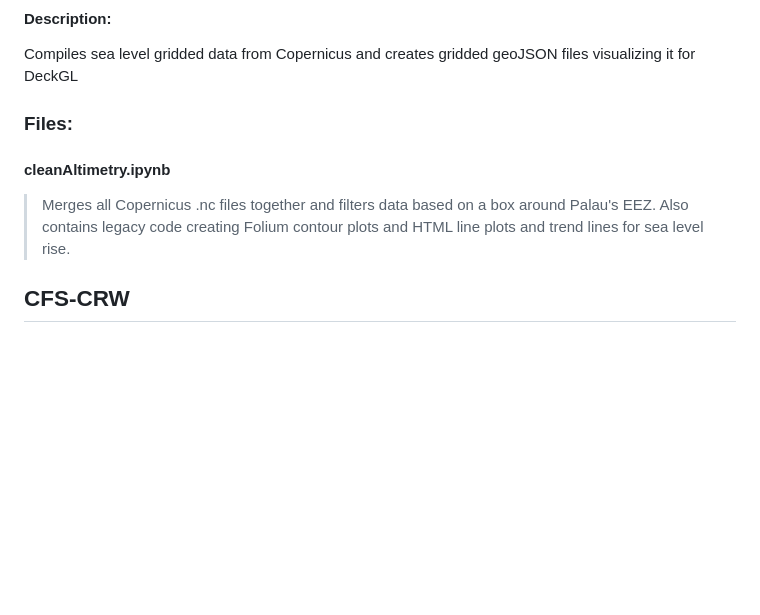
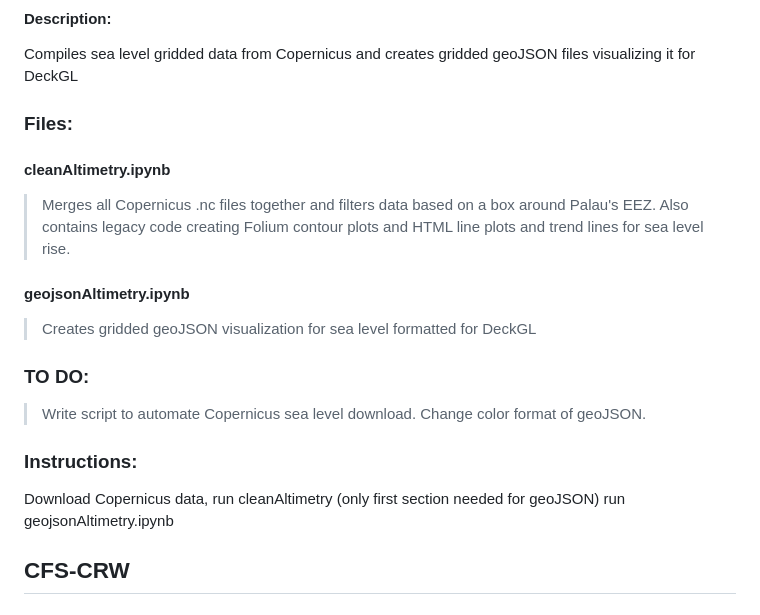
Before and after one commit to onejaelee/Palau-Graphics, a Markdown page: README.md, the part around the change. Drawn GitHub-style; blank space fills up the shorter version.

```diff
--- a/README.md
+++ b/README.md
@@ -9,6 +9,12 @@ Plots and Graphs for Palau
   ### Files:
   #### cleanAltimetry.ipynb
   > Merges all Copernicus .nc files together and filters data based on a box around Palau's EEZ. Also contains legacy code creating Folium contour plots and HTML line plots and trend lines for sea level rise.
+  #### geojsonAltimetry.ipynb
+  > Creates gridded geoJSON visualization for sea level formatted for DeckGL
+### TO DO:
+  > Write script to automate Copernicus sea level download. Change color format of geoJSON.
+### Instructions:
+  Download Copernicus data, run cleanAltimetry (only first section needed for geoJSON) run geojsonAltimetry.ipynb
 
 ## CFS-CRW
   ### Description:
```
